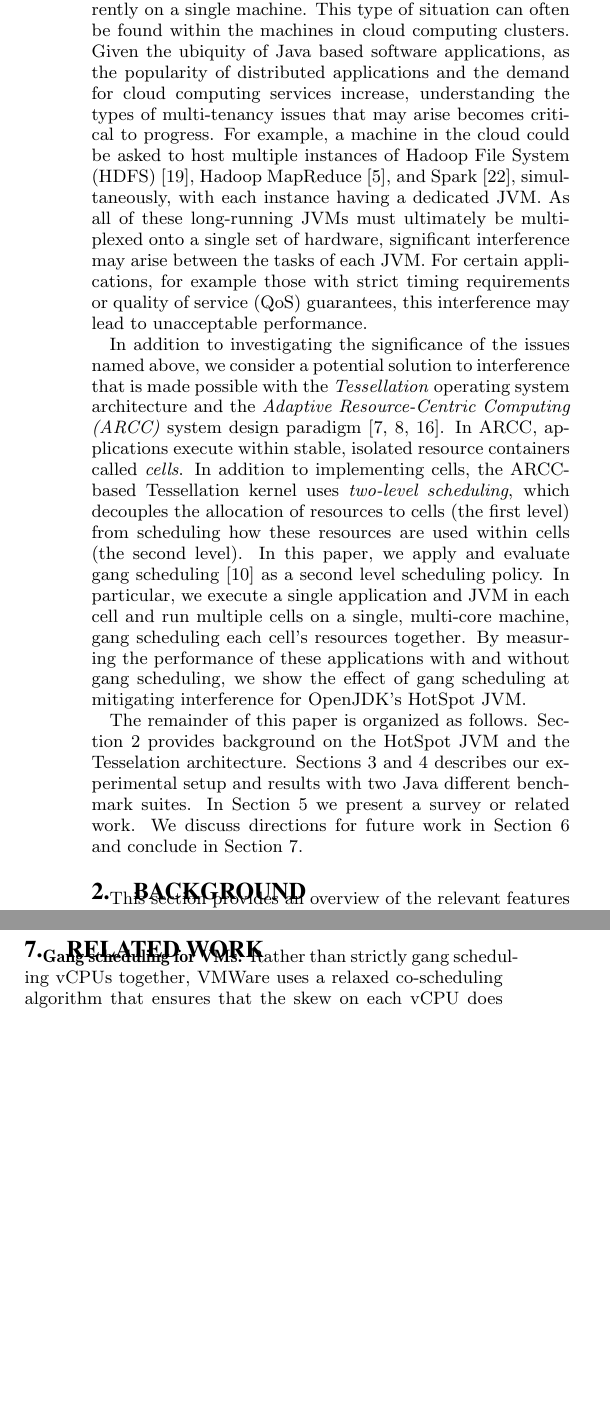
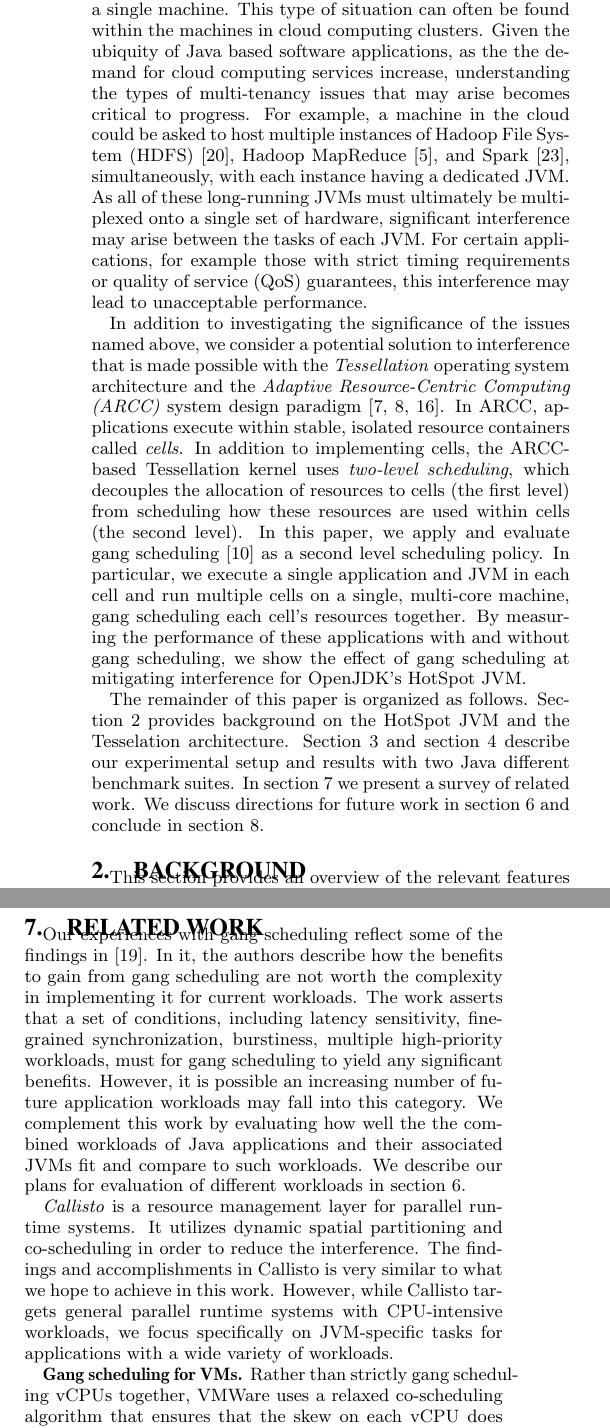
Before and after one commit to kmarkkk/Tessjvm, a LaTeX paper (paper/JVMTesselation.tex): two parts of the columns of pages 2 and 9 of 10, joined at a grey line, cut so that both start at the same text, the shorter picture padded with empty space. Compiled offline with pdfLaTeX.

Commit message:
added techreport and callisto to related work

```diff
--- a/paper/JVMTesselation.tex
+++ b/paper/JVMTesselation.tex
@@ -96,14 +96,14 @@ The JIT compiler is responsible for compiling segments of bytecode into native m
 
 Garbage collection is the process of cleaning up unused memory so that developers do not, and generally can not, manage memory themselves. While this makes development easier and can drastically reduce the number of memory related bugs, garbage collectors are very complex and, as with the adaptive optimization, consumes resources. Many techniques for garbage collection have been developed from simple reference counting, to parallelized stop-and-copy, to generational garbage collection \cite{lins1996garbage}. Each technique differs in how to locate "live" objects, when to run, whether and when execution needs to be halted, what memory needs to be touched, and how objects in memory should be moved.
 
-Together, garbage collection and adaptive optimization require the JVM to perform many tasks background tasks in addition to program execution. While this design works well when there is a single or small number of Java applications on a machine, the same may not be true when there are a large number of Java applications running concurrently on a single machine. This type of situation can often be found within the machines in cloud computing clusters. Given the ubiquity of Java based software applications, as the popularity of distributed applications and the demand for cloud computing services increase, understanding the types of multi-tenancy issues that may arise becomes critical to progress. For example, a machine in the cloud could be asked to host multiple instances of Hadoop File System (HDFS) \cite{shvachko2010hadoop}, Hadoop MapReduce \cite{bialecki2005hadoop}, and Spark \cite{zaharia2010spark}, simultaneously, with each instance having a dedicated JVM. As all of these long-running JVMs must ultimately be multiplexed onto a single set of hardware, significant interference may arise between the tasks of each JVM. For certain applications, for example those with strict timing requirements or quality of service (QoS) guarantees, this interference may lead to unacceptable performance.
+Together, garbage collection and adaptive optimization require the JVM to perform many tasks background tasks in addition to program execution. While this design works well when there is a single or small number of Java applications on a machine, the same may not be true when there are a large number of Java applications running concurrently on a single machine. This type of situation can often be found within the machines in cloud computing clusters. Given the ubiquity of Java based software applications, as the the demand for cloud computing services increase, understanding the types of multi-tenancy issues that may arise becomes critical to progress. For example, a machine in the cloud could be asked to host multiple instances of Hadoop File System (HDFS) \cite{shvachko2010hadoop}, Hadoop MapReduce \cite{bialecki2005hadoop}, and Spark \cite{zaharia2010spark}, simultaneously, with each instance having a dedicated JVM. As all of these long-running JVMs must ultimately be multiplexed onto a single set of hardware, significant interference may arise between the tasks of each JVM. For certain applications, for example those with strict timing requirements or quality of service (QoS) guarantees, this interference may lead to unacceptable performance.
 
 %TODO Revisit and update the last sentence (maybe paragraph) once we have results
 In addition to investigating the significance of the issues named above, we consider a potential solution to interference that is made possible with the \textit{Tessellation} operating system architecture and the \textit{Adaptive Resource-Centric Computing (ARCC)} system design paradigm \cite{colmenares2010resource, colmenares2013tessellation, liu2009tessellation}. In ARCC, applications execute within stable, isolated resource containers called \textit{cells}. In addition to implementing cells, the ARCC-based Tessellation kernel uses \textit{two-level scheduling}, which decouples the allocation of resources to cells (the first level) from scheduling how these resources are used within cells (the second level). In this paper, we apply and evaluate gang scheduling \cite{feitelson1992gang} as a second level scheduling policy. In particular, we execute a single application and JVM in each cell and run multiple cells on a single, multi-core machine, gang scheduling each cell's resources together. By measuring the performance of these applications with and without gang scheduling, we show the effect of gang scheduling at mitigating interference for OpenJDK's HotSpot JVM.
 
-The remainder of this paper is organized as follows. Section 2 provides background on the HotSpot JVM and the Tesselation architecture. Sections 3 and 4 describes our experimental setup and results with two Java different benchmark suites. In Section 5 we present a survey or related work. We discuss directions for future work in Section 6 and conclude in Section 7.
+The remainder of this paper is organized as follows. Section~\ref{sec:background} provides background on the HotSpot JVM and the Tesselation architecture. Section~\ref{sec:dacapo} and section~\ref{sec:cassandra} describe our experimental setup and results with two Java different benchmark suites. In section~\ref{sec:relatedwork} we present a survey of related work. We discuss directions for future work in section~\ref{sec:futurework} and conclude in section~\ref{sec:conclusion}.
 
-\section{Background}
+\section{Background} \label{sec:background}
 
 This section provides an overview of the relevant features of OpenJDK's HotSpot JVM and of the primary features of the Tessellation manycore operating system.
 
@@ -375,6 +376,10 @@ We also plan to scale these experiments up on a machine with more resources and
 
 To verify our hypothesis in Section~\ref{subsec:cassandragang}, we plan to explicitly gang schedule processes which need mutual communication and experiment with more resource allocation policies. Besides that, we intend to explore the Tessellation event-triggered cell \cite{colmenares2013tessellation}, an ideal model for hosting services. It supplies a flexible event-handling as well as good responsiveness and resource utilization, which fits well with the role of Cassandra in our experiment.
 
-\section{Related Work}
+\section{Related Work} \label{sec:relatedwork}
+Our experiences with gang scheduling reflect some of the findings in \cite{peter2011technical}. In it, the authors describe how the benefits to gain from gang scheduling are not worth the complexity in implementing it for current workloads. The work asserts that a set of conditions, including latency sensitivity, fine-grained synchronization, burstiness, multiple high-priority workloads, must for gang scheduling to yield any significant benefits. However, it is possible an increasing number of future application workloads may fall into this category. We complement this work by evaluating how well the the combined workloads of Java applications and their associated JVMs fit and compare to such workloads. We describe our plans for evaluation of different workloads in section~\ref{sec:futurework}.
+
+\textit{Callisto} is a resource management layer for parallel runtime systems. It utilizes dynamic spatial partitioning and co-scheduling in order to reduce the interference. The findings and accomplishments in Callisto is very similar to what we hope to achieve in this work. However, while Callisto targets general parallel runtime systems with CPU-intensive workloads, we focus specifically on JVM-specific tasks for applications with a wide variety of workloads.
+
 \textbf{Gang scheduling for VMs.} Rather than strictly gang scheduling vCPUs together, VMWare uses a relaxed co-scheduling algorithm that ensures that the skew on each vCPU does not grow too large in comparison to its peers \cite{vmware:whitepaper}. vCPUs that are lagging behind can be run individually to catch up while those that advanced too far stop and wait. Although more overhead is needed to keep track of vCPU progress, the scheduler benefits by having more flexibility in scheduling choices.
 
```
Also changed, not shown: paper/JVMTesselation.tex (13 more changed lines).
